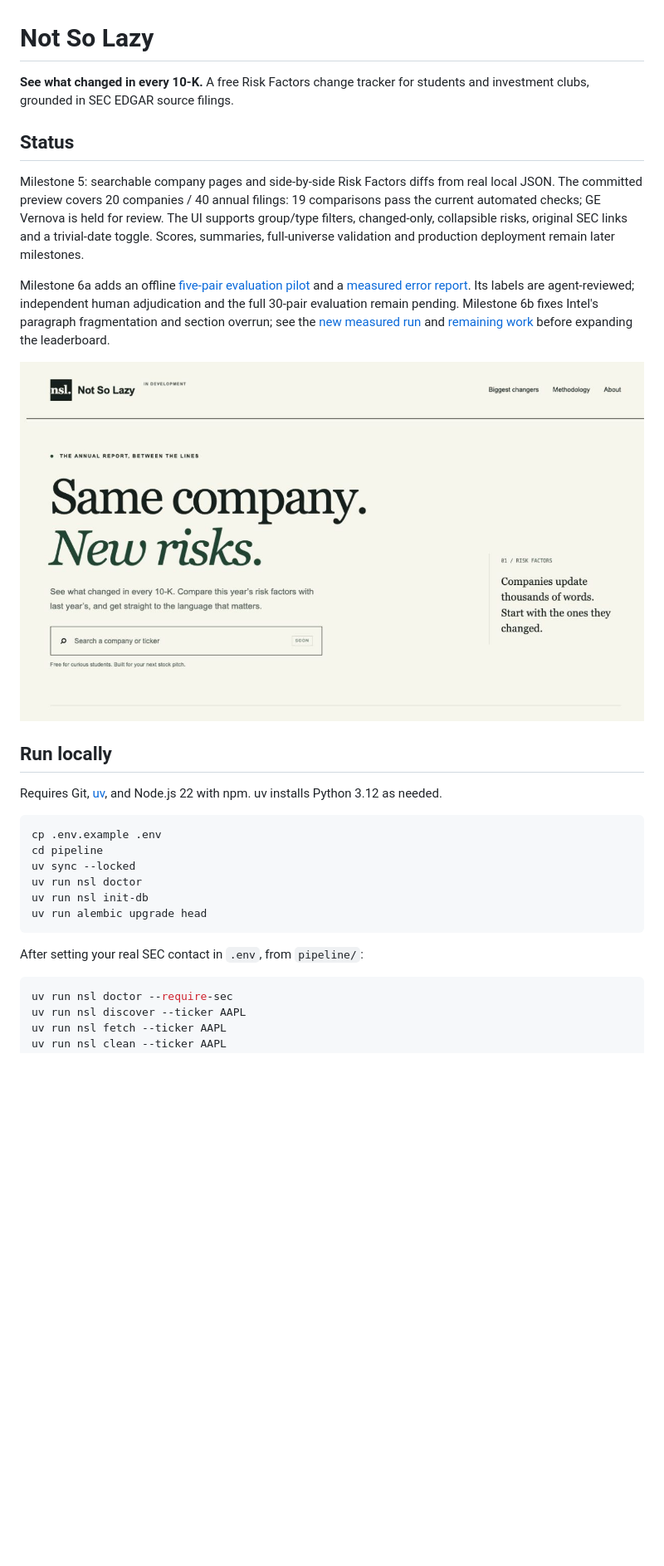
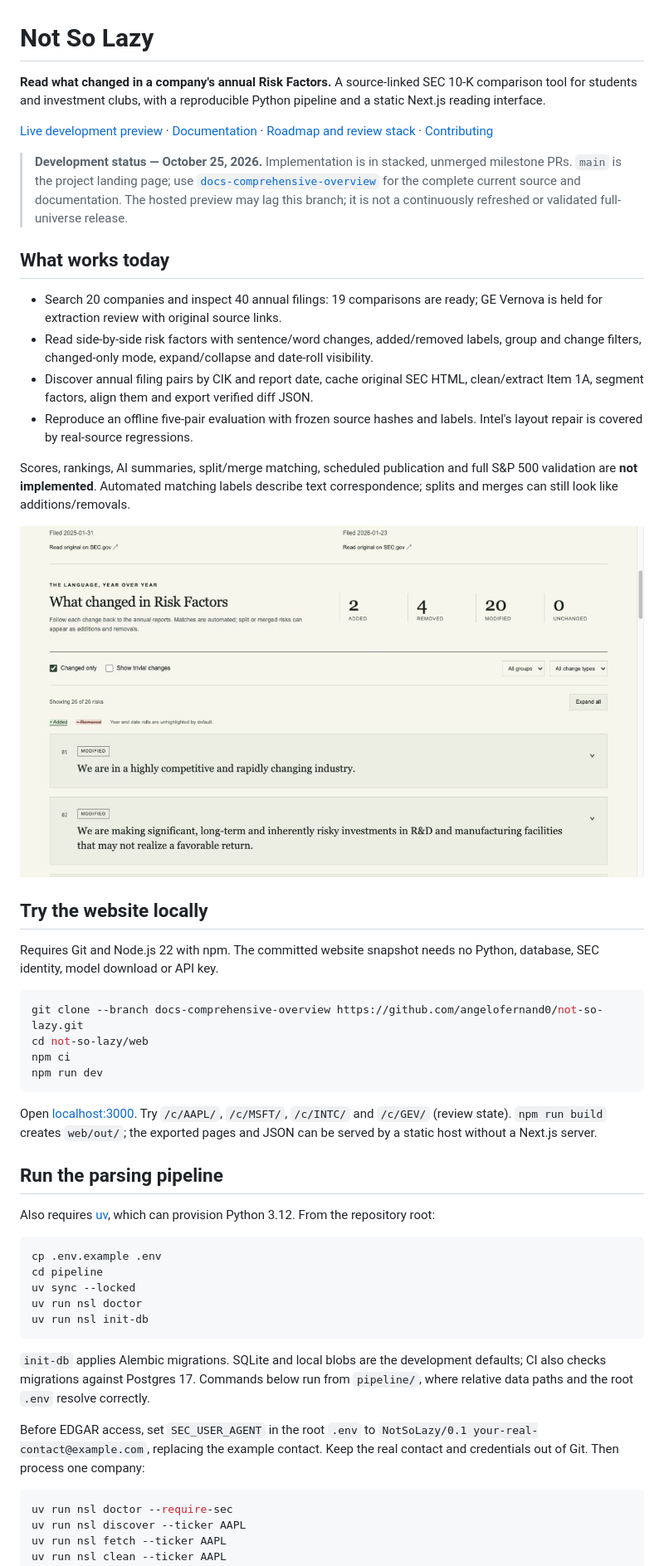
Before and after one commit to angelofernand0/not-so-lazy, a Markdown page: README.md, the part around one of its changes. Shown at 83% size. Drawn GitHub-style; pictures changed too: docs/company-comparison.png (added); blank space fills up the shorter version.

Commit message:
Document project setup, architecture, evidence and review roadmap

````diff
--- a/README.md
+++ b/README.md
@@ -1,30 +1,56 @@
 # Not So Lazy
 
-**See what changed in every 10-K.** A free Risk Factors change tracker for students
-and investment clubs, grounded in SEC EDGAR source filings.
+**Read what changed in a company's annual Risk Factors.** A source-linked SEC
+10-K comparison tool for students and investment clubs, with a reproducible
+Python pipeline and a static Next.js reading interface.
 
-## Status
+[Live development preview](https://not-so-lazy-seven.vercel.app/) ·
+[Documentation](docs/README.md) · [Roadmap and review stack](docs/PROJECT-STATUS.md) ·
+[Contributing](CONTRIBUTING.md)
 
-Milestone 5: searchable company pages and side-by-side Risk Factors diffs from
-real local JSON. The committed preview covers 20 companies / 40 annual filings:
-19 comparisons pass the current automated checks; GE Vernova is held for review.
-The UI supports group/type filters, changed-only, collapsible risks, original SEC
-links and a trivial-date toggle. Scores, summaries, full-universe validation and
-production deployment remain later milestones.
+> **Development status — October 25, 2026.** Implementation is in stacked,
+> unmerged milestone PRs. `main` is the project landing page; use
+> [`docs-comprehensive-overview`](https://github.com/angelofernand0/not-so-lazy/tree/docs-comprehensive-overview)
+> for the complete current source and documentation. The hosted preview may lag
+> this branch; it is not a continuously refreshed or validated full-universe release.
 
-Milestone 6a adds an offline [five-pair evaluation pilot](pipeline/tests/golden/README.md)
-and a [measured error report](docs/EVALUATION-PILOT.md). Its labels are agent-reviewed;
-independent human adjudication and the full 30-pair evaluation remain pending.
-Milestone 6b fixes Intel's paragraph fragmentation and section overrun; see the
-[new measured run](docs/EVALUATION-INTEL-FIXED.md) and
-[remaining work](docs/EVALUATION-NEXT.md) before expanding the leaderboard.
+## What works today
 
-![Scaffold homepage preview](docs/scaffold-preview.png)
+- Search 20 companies and inspect 40 annual filings: 19 comparisons are ready;
+  GE Vernova is held for extraction review with original source links.
+- Read side-by-side risk factors with sentence/word changes, added/removed labels,
+  group and change filters, changed-only mode, expand/collapse and date-roll visibility.
+- Discover annual filing pairs by CIK and report date, cache original SEC HTML,
+  clean/extract Item 1A, segment factors, align them and export verified diff JSON.
+- Reproduce an offline five-pair evaluation with frozen source hashes and labels.
+  Intel's layout repair is covered by real-source regressions.
 
-## Run locally
+Scores, rankings, AI summaries, split/merge matching, scheduled publication and
+full S&P 500 validation are **not implemented**. Automated matching labels describe
+text correspondence; splits and merges can still look like additions/removals.
 
-Requires Git, [uv](https://docs.astral.sh/uv/getting-started/installation/), and
-Node.js 22 with npm. uv installs Python 3.12 as needed.
+![Intel comparison showing source links, filters and the corrected risk-factor inventory](docs/company-comparison.png)
+
+## Try the website locally
+
+Requires Git and Node.js 22 with npm. The committed website snapshot needs no
+Python, database, SEC identity, model download or API key.
+
+```sh
+git clone --branch docs-comprehensive-overview https://github.com/angelofernand0/not-so-lazy.git
+cd not-so-lazy/web
+npm ci
+npm run dev
+```
+
+Open [localhost:3000](http://localhost:3000). Try `/c/AAPL/`, `/c/MSFT/`,
+`/c/INTC/` and `/c/GEV/` (review state). `npm run build` creates `web/out/`;
+the exported pages and JSON can be served by a static host without a Next.js server.
+
+## Run the parsing pipeline
+
+Also requires [uv](https://docs.astral.sh/uv/getting-started/installation/), which
+can provision Python 3.12. From the repository root:
 
 ```sh
 cp .env.example .env
@@ -32,10 +58,15 @@ cd pipeline
 uv sync --locked
 uv run nsl doctor
 uv run nsl init-db
-uv run alembic upgrade head
 ```
 
-After setting your real SEC contact in `.env`, from `pipeline/`:
+`init-db` applies Alembic migrations. SQLite and local blobs are the development
+defaults; CI also checks migrations against Postgres 17. Commands below run from
+`pipeline/`, where relative data paths and the root `.env` resolve correctly.
+
+Before EDGAR access, set `SEC_USER_AGENT` in the root `.env` to
+`NotSoLazy/0.1 your-real-contact@example.com`, replacing the example contact.
+Keep the real contact and credentials out of Git. Then process one company:
 
 ```sh
 uv run nsl doctor --require-sec
````
Also changed, not shown: other parts of README.md (+67 -66 lines), .github/pull_request_template.md (added, +14 -0 lines), CONTRIBUTING.md (added, +71 -0 lines), docs/ARCHITECTURE.md (added, +100 -0 lines), docs/METHODOLOGY.md (+8 -5 lines), docs/PROJECT-STATUS.md (added, +89 -0 lines), docs/README.md (added, +24 -0 lines), docs/RUNBOOK.md (+5 -3 lines), 2 other files.
